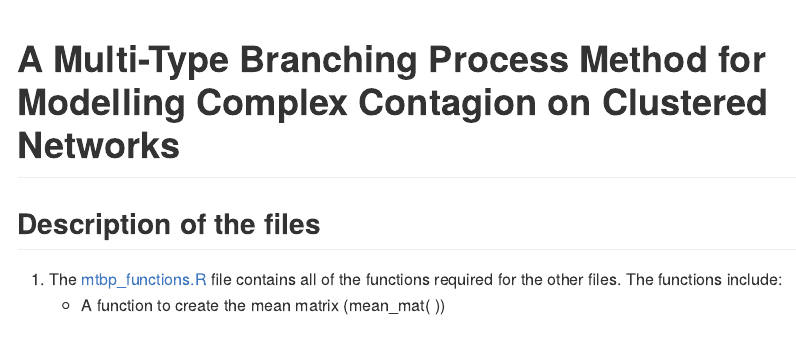
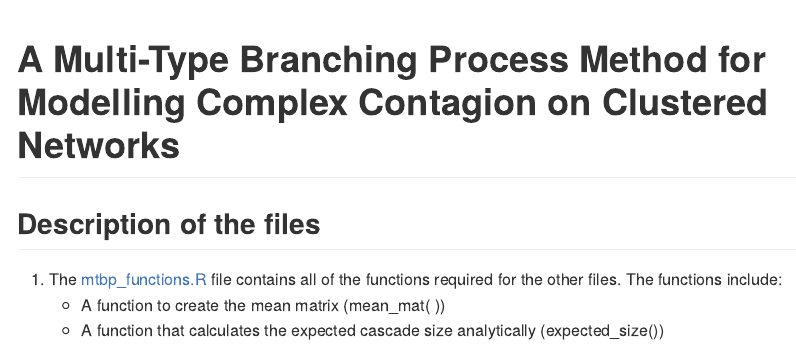
Before and after one commit to leahkeating/MTBP_complex_contagion_on_clustered_networks, an R Markdown document (README.Rmd): the page in a window 1100 px wide, from its top. Rendered offline with R 4.5, knitr and Pandoc, with nearby package versions.

Commit message:
update readme

```diff
--- a/README.Rmd
+++ b/README.Rmd
@@ -11,3 +11,4 @@ knitr::opts_chunk$set(echo = FALSE)
 
 1. The [mtbp_functions.R](https://github.com/leahkeating/MTBP_complex_contagion_on_clustered_networks/blob/main/mtbp_functions.R) file contains all of the functions required for the other files. The functions include:
     + A function to create the mean matrix (mean_mat( ))
+    + A function that calculates the expected cascade size analytically (expected_size())
```
